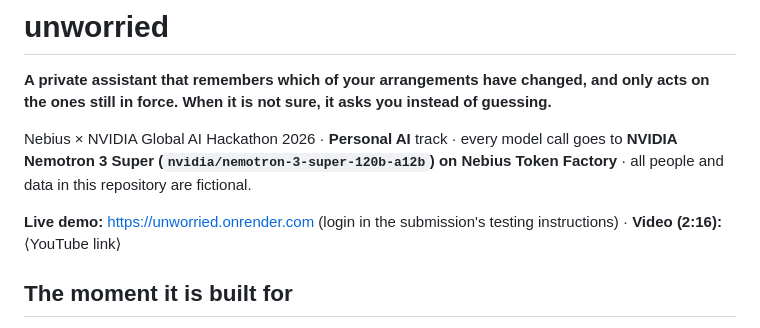
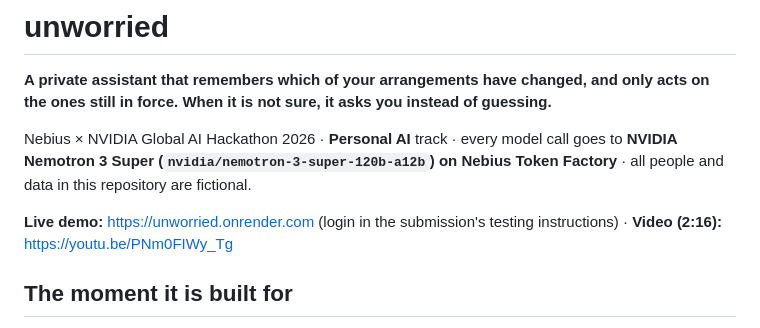
Before and after one commit to simpleciki/unworried, a Markdown page: README.md, the part around the change. Rendered like a GitHub page.

Commit message:
docs: link the demo video
Co-Authored-By: Claude Opus 5.5 <noreply@anthropic.com>

```diff
--- a/README.md
+++ b/README.md
@@ -7,7 +7,7 @@ Nebius × NVIDIA Global AI Hackathon 2026 · **Personal AI** track · every mode
 (`nvidia/nemotron-3-super-120b-a12b`) on Nebius Token Factory** · all people and data in this repository are fictional.
 
 **Live demo:** https://unworried.onrender.com (login in the submission's testing instructions) ·
-**Video (2:16):** ⟨YouTube link⟩
+**Video (2:16):** https://youtu.be/PNm0FIWy_Tg
 
 ## The moment it is built for
 
```
